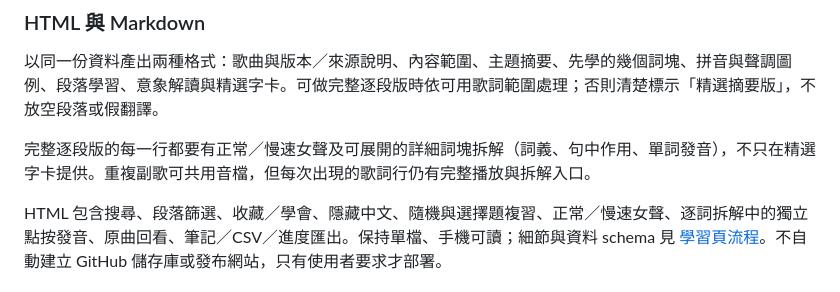
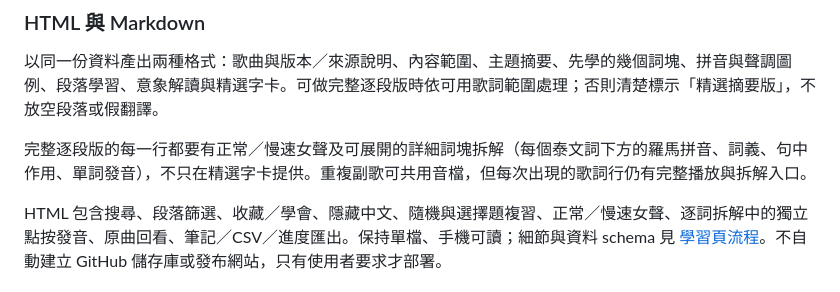
Before and after one commit to phineascarter-arch/thai-song-vocab, a Markdown page: SKILL.md, the part around the change. Rendered like a GitHub page.

```diff
--- a/SKILL.md
+++ b/SKILL.md
@@ -46,7 +46,7 @@ description: Learn Thai from a Thai song with Traditional Chinese explanations,
 
 以同一份資料產出兩種格式：歌曲與版本／來源說明、內容範圍、主題摘要、先學的幾個詞塊、拼音與聲調圖例、段落學習、意象解讀與精選字卡。可做完整逐段版時依可用歌詞範圍處理；否則清楚標示「精選摘要版」，不放空段落或假翻譯。
 
-完整逐段版的每一行都要有正常／慢速女聲及可展開的詳細詞塊拆解（詞義、句中作用、單詞發音），不只在精選字卡提供。重複副歌可共用音檔，但每次出現的歌詞行仍有完整播放與拆解入口。
+完整逐段版的每一行都要有正常／慢速女聲及可展開的詳細詞塊拆解（每個泰文詞下方的羅馬拼音、詞義、句中作用、單詞發音），不只在精選字卡提供。重複副歌可共用音檔，但每次出現的歌詞行仍有完整播放與拆解入口。
 
 HTML 包含搜尋、段落篩選、收藏／學會、隱藏中文、隨機與選擇題複習、正常／慢速女聲、逐詞拆解中的獨立點按發音、原曲回看、筆記／CSV／進度匯出。保持單檔、手機可讀；細節與資料 schema 見 [學習頁流程](references/learning-page.md)。不自動建立 GitHub 儲存庫或發布網站，只有使用者要求才部署。
 
```
Also changed, not shown: README.md (+1 -1 lines), references/learning-page.md (+3 -1 lines).
